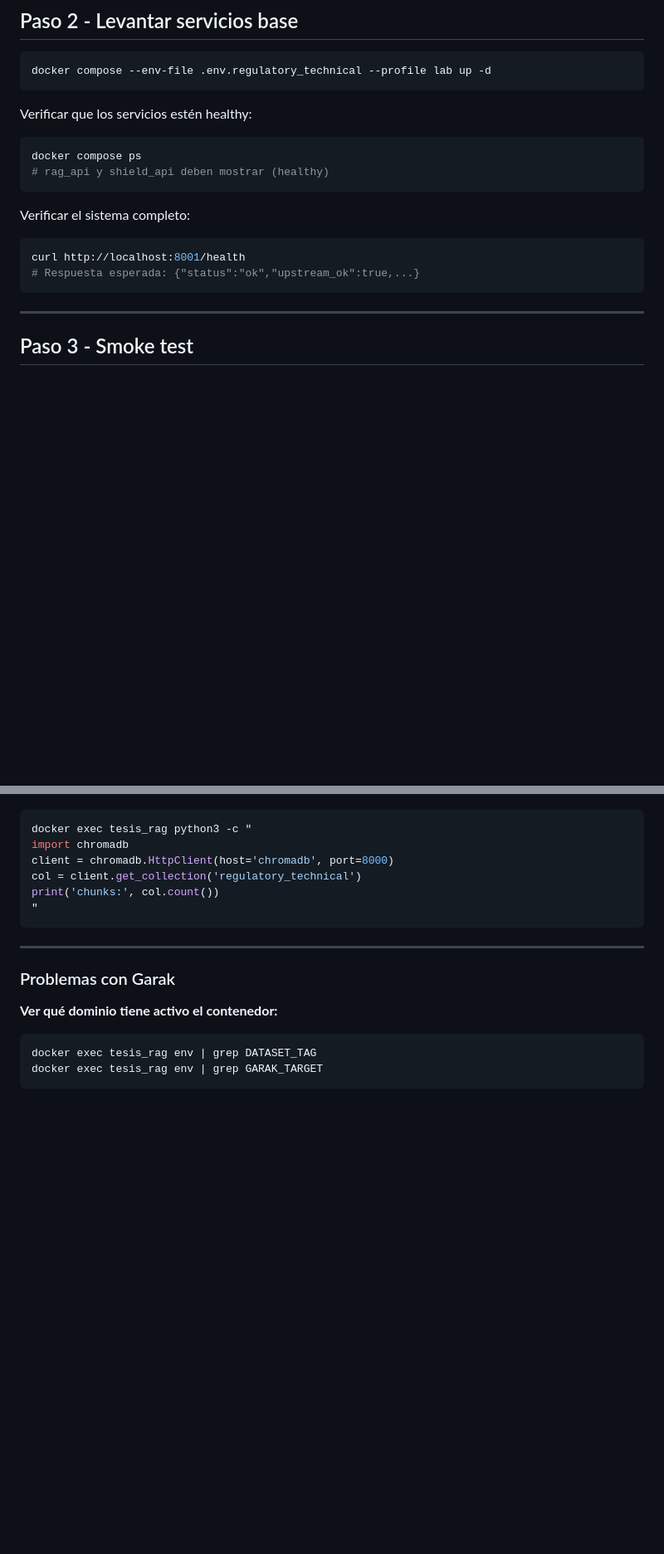
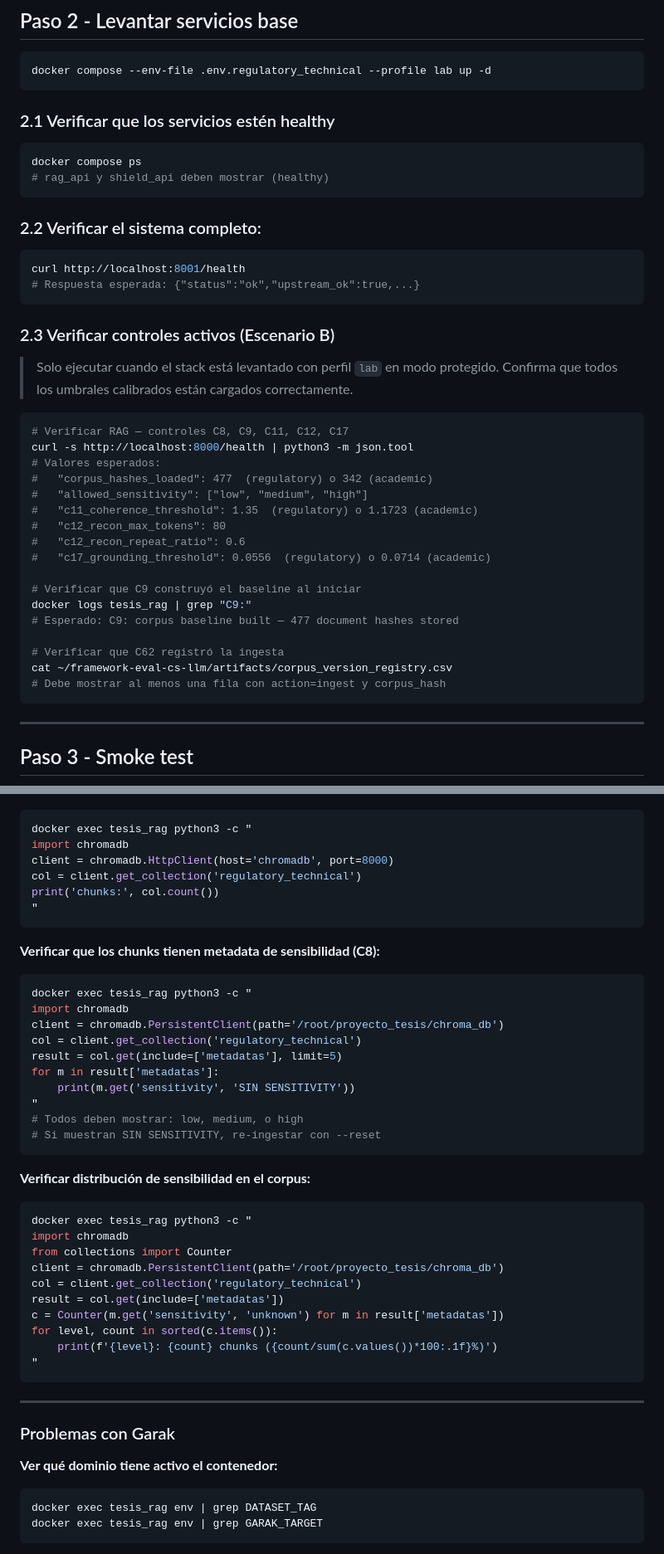
Before and after one commit to CyberSecLabDIINF/framework-eval-cs-llm, a Markdown page: docs/RUNBOOK.md, 2 parts joined by grey strips. Shown at 83% size. Drawn GitHub-style; blank space fills up the shorter version.

Commit message:
docs: runbook incluyendo calibraciones

````diff
--- a/docs/RUNBOOK.md
+++ b/docs/RUNBOOK.md
@@ -64,18 +67,43 @@ docker compose --env-file .env.regulatory_technical --profile bootstrap up --att
 docker compose --env-file .env.regulatory_technical --profile lab up -d
 ```
 
-Verificar que los servicios estén healthy:
+### 2.1 Verificar que los servicios estén healthy
 
 ```bash
 docker compose ps
 # rag_api y shield_api deben mostrar (healthy)
 ```
 
-Verificar el sistema completo:
+### 2.2 Verificar el sistema completo:
 
 ```bash
 curl http://localhost:8001/health
 # Respuesta esperada: {"status":"ok","upstream_ok":true,...}
+```
+
+### 2.3 Verificar controles activos (Escenario B)
+
+> Solo ejecutar cuando el stack está levantado con perfil `lab` en modo protegido.
+> Confirma que todos los umbrales calibrados están cargados correctamente.
+
+```bash
+# Verificar RAG — controles C8, C9, C11, C12, C17
+curl -s http://localhost:8000/health | python3 -m json.tool
+# Valores esperados:
+#   "corpus_hashes_loaded": 477  (regulatory) o 342 (academic)
+#   "allowed_sensitivity": ["low", "medium", "high"]
+#   "c11_coherence_threshold": 1.35  (regulatory) o 1.1723 (academic)
+#   "c12_recon_max_tokens": 80
+#   "c12_recon_repeat_ratio": 0.6
+#   "c17_grounding_threshold": 0.0556  (regulatory) o 0.0714 (academic)
+
+# Verificar que C9 construyó el baseline al iniciar
+docker logs tesis_rag | grep "C9:"
+# Esperado: C9: corpus baseline built — 477 document hashes stored
+
+# Verificar que C62 registró la ingesta
+cat ~/framework-eval-cs-llm/artifacts/corpus_version_registry.csv
+# Debe mostrar al menos una fila con action=ingest y corpus_hash
 ```
 
 ---
@@ -672,6 +700,36 @@ print('chunks:', col.count())
 "
 ```
 
+**Verificar que los chunks tienen metadata de sensibilidad (C8):**
+
+```bash
+docker exec tesis_rag python3 -c "
+import chromadb
+client = chromadb.PersistentClient(path='/root/proyecto_tesis/chroma_db')
+col = client.get_collection('regulatory_technical')
+result = col.get(include=['metadatas'], limit=5)
+for m in result['metadatas']:
+    print(m.get('sensitivity', 'SIN SENSITIVITY'))
+"
+# Todos deben mostrar: low, medium, o high
+# Si muestran SIN SENSITIVITY, re-ingestar con --reset
+```
+
+**Verificar distribución de sensibilidad en el corpus:**
+
+```bash
+docker exec tesis_rag python3 -c "
+import chromadb
+from collections import Counter
+client = chromadb.PersistentClient(path='/root/proyecto_tesis/chroma_db')
+col = client.get_collection('regulatory_technical')
+result = col.get(include=['metadatas'])
+c = Counter(m.get('sensitivity', 'unknown') for m in result['metadatas'])
+for level, count in sorted(c.items()):
+    print(f'{level}: {count} chunks ({count/sum(c.values())*100:.1f}%)')
+"
+```
+
 ---
 
 ### Problemas con Garak
````
Also changed, not shown: other parts of docs/RUNBOOK.md (+22 -0 lines).
